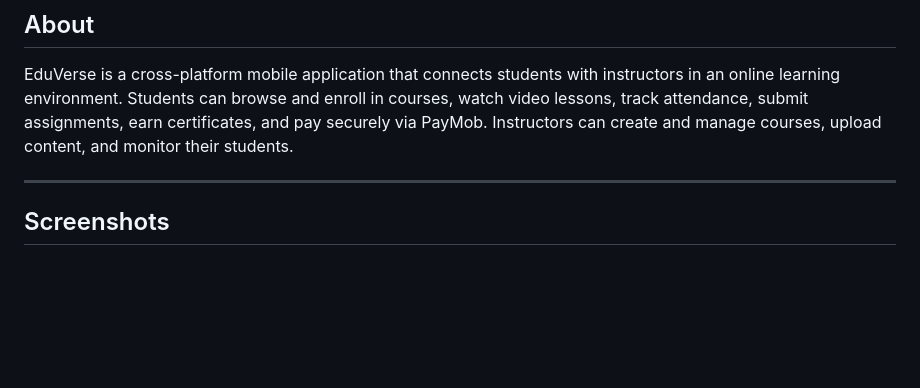
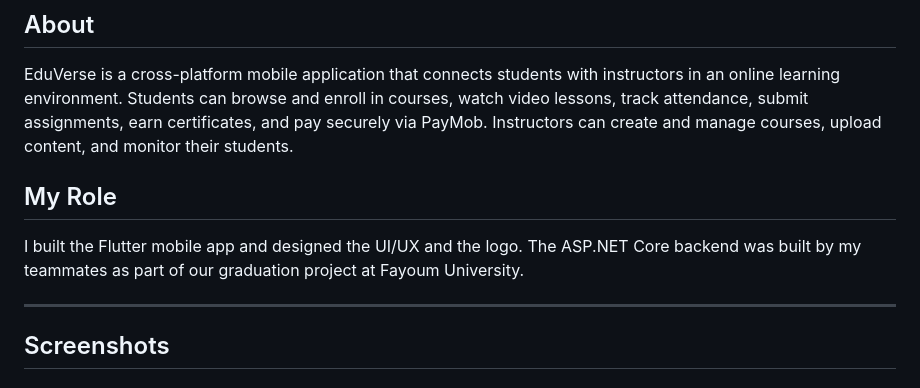
Before and after one commit to MostafaAkram-off/EduVerse, a Markdown page: README.md, the part around the change. Drawn GitHub-style; blank space fills up the shorter version.

Commit message:
docs: add My Role section to README

```diff
--- a/README.md
+++ b/README.md
@@ -16,6 +16,10 @@
 ## About
 
 EduVerse is a cross-platform mobile application that connects students with instructors in an online learning environment. Students can browse and enroll in courses, watch video lessons, track attendance, submit assignments, earn certificates, and pay securely via PayMob. Instructors can create and manage courses, upload content, and monitor their students.
+
+## My Role
+
+I built the Flutter mobile app and designed the UI/UX and the logo. The ASP.NET Core backend was built by my teammates as part of our graduation project at Fayoum University.
 
 ---
 
```
